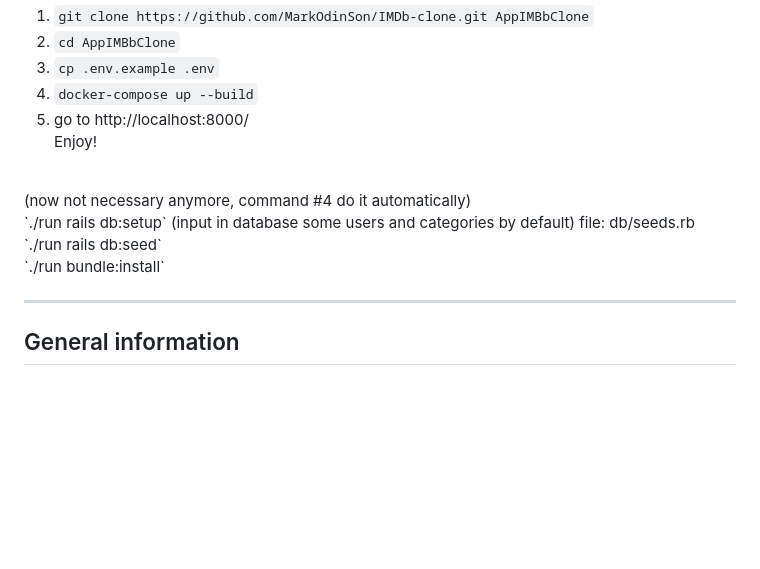
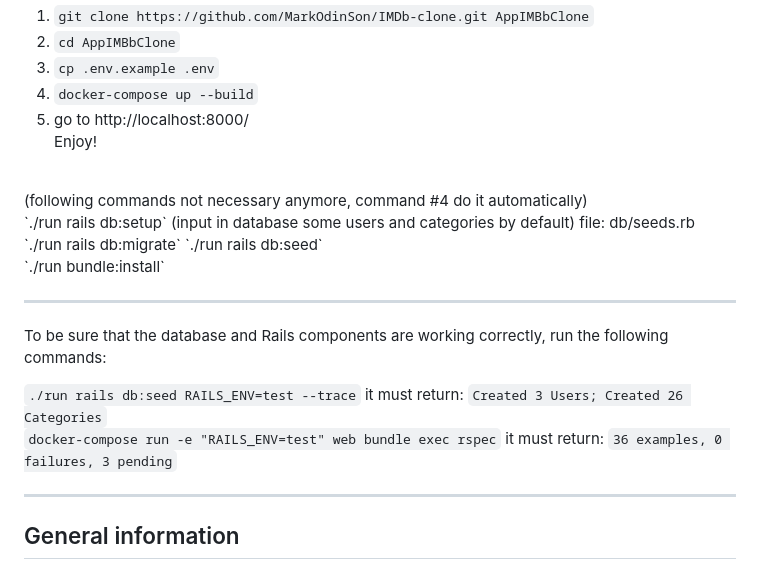
Before and after one commit to MarkOdinSon/IMDb-clone, a Markdown page: README.md, the part around the change. Rendered like a GitHub page; blank space fills up the shorter version.

```diff
--- a/README.md
+++ b/README.md
@@ -16,10 +16,18 @@ Installation algorithm (steps): <br>
 5. go to http://localhost:8000/ <br>
    Enjoy!
 <br>
-(now not necessary anymore, command #4 do it automatically) <br>
+(following commands not necessary anymore, command #4 do it automatically) <br>
 `./run rails db:setup` (input in database some users and categories by default) file: db/seeds.rb <br>
+`./run rails db:migrate`
 `./run rails db:seed` <br>
 `./run bundle:install` <br>
+<hr>
+
+To be sure that the database and Rails components are working correctly, run the following commands:
+
+`./run rails db:seed RAILS_ENV=test --trace` it must return: `Created 3 Users; Created 26 Categories` <br>
+`docker-compose run -e "RAILS_ENV=test" web bundle exec rspec` it must return: `36 examples, 0 failures, 3 pending` <br>
+
 <hr>
 
 ## General information
```
